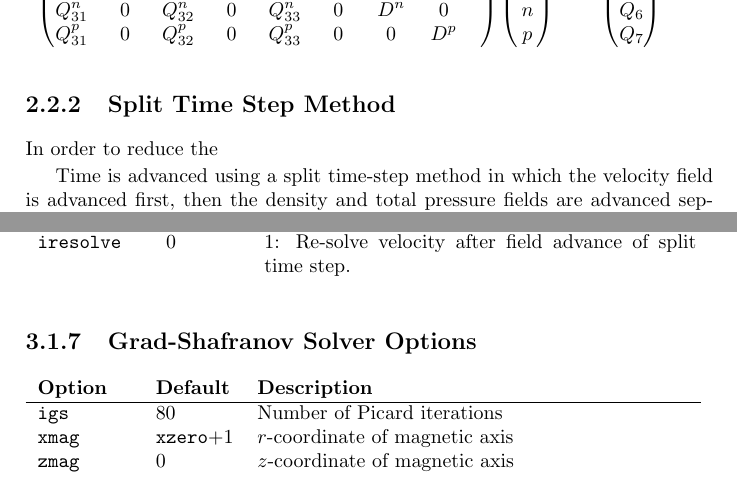
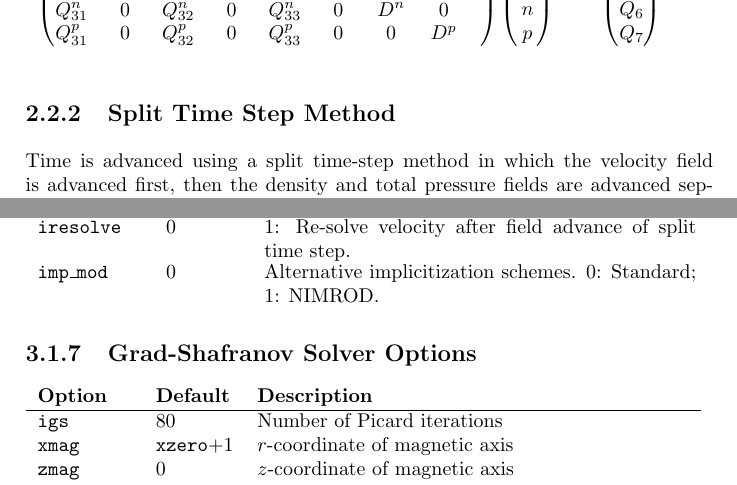
Before and after one commit to PrincetonUniversity/M3DC1, a LaTeX thesis (doc/doc.tex): two parts of pages 15 and 23 of 25, joined at a grey line, cut so that both start at the same text. Compiled offline with pdfLaTeX.

Commit message:
* Added option (imp_mod=1) to use Caramana (NIMROD) style implicitization.

```diff
--- a/doc/doc.tex
+++ b/doc/doc.tex
@@ -758,7 +758,7 @@ transformation from cartesian to cylindrical coordinates.
 
 \subsection{Split Time Step Method}
 
-In order to reduce the
+
 
 Time is advanced using a split time-step method in which the velocity
 field is advanced first, then the density and total pressure fields
@@ -1121,7 +1123,9 @@ boundary surface, and $\uvec{t} = \uvec{\tor} \times \uvec{n}$.
   \texttt{isplitstep} & 1   & 0: Fully implicit time step;
                               1: split time step.\\
   \texttt{iresolve}   & 0   & \parbox[t]{3in}{1: Re-solve velocity after
-                              field advance of split time step.}
+                              field advance of split time step.}\\
+  \texttt{imp\_mod}   & 0   & \parbox[t]{3in}{Alternative implicitization
+    schemes. 0: Standard; 1: NIMROD.}
 \end{tabular}
 
 
```
Also changed, not shown: doc/Makefile (added), doc/doc.tex (2 more changed lines), 7 other files.
